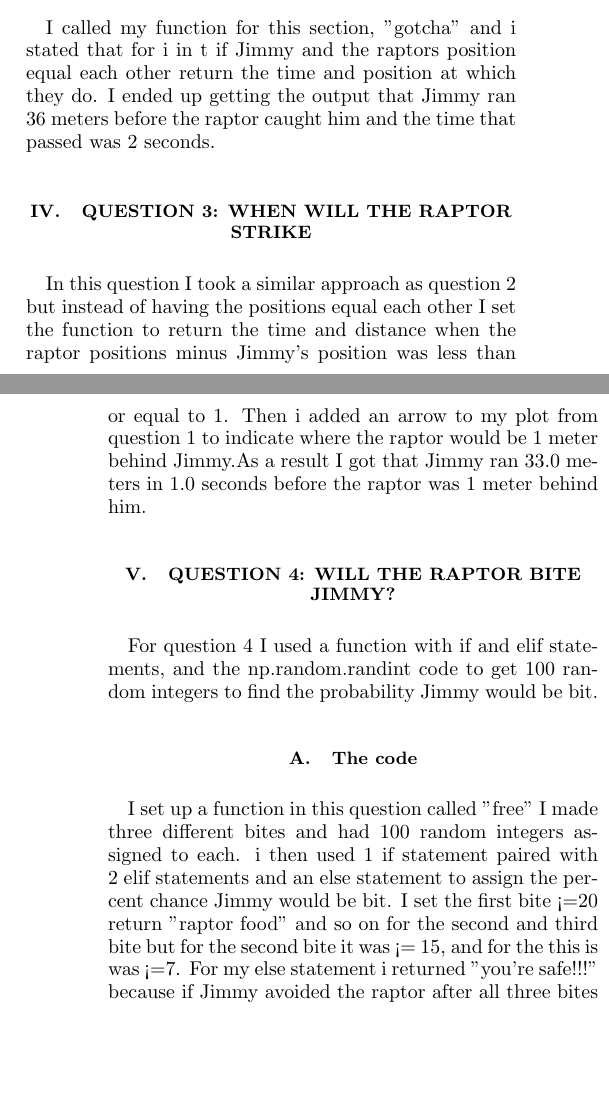
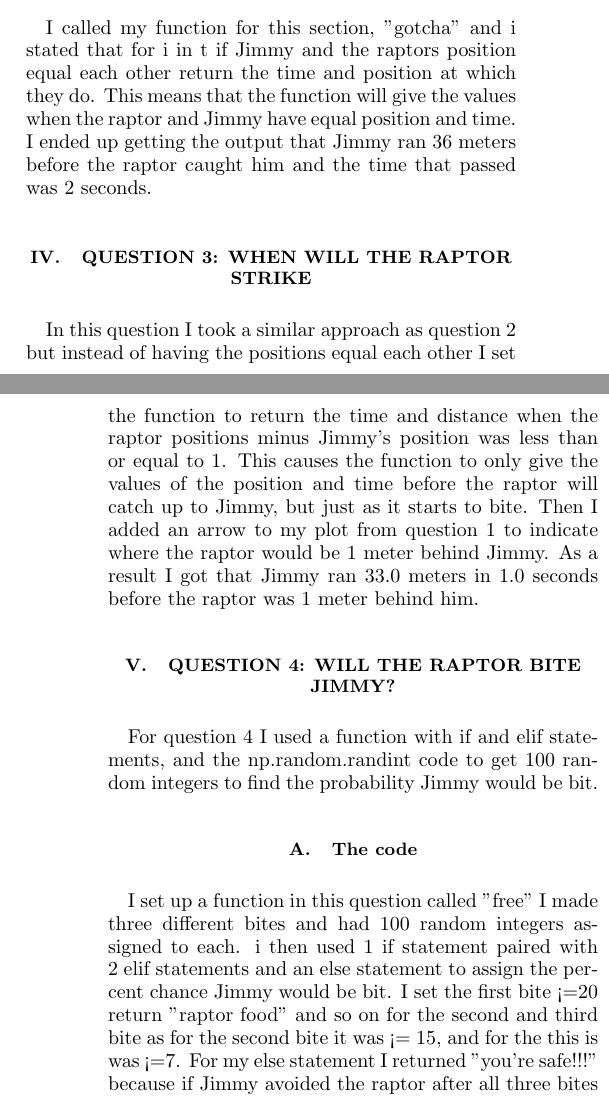
Before and after one commit to se28vice/CSIS_200_Final_Project, a LaTeX paper (vicencio-labarre_final_project.tex): two parts of the columns of pages 1 and 2 of 3 before the commit and two parts of the columns of pages 1 and 2 of 2 after it, joined at a grey line, cut so that both start at the same text, the shorter picture padded with empty space. Compiled offline with pdfLaTeX.

```diff
--- a/vicencio-labarre_final_project.tex
+++ b/vicencio-labarre_final_project.tex
@@ -50,11 +50,11 @@
 
 \subsection{Function explanation}
 
-I called my function for this section, "gotcha" and i stated that for i in t if Jimmy and the raptors position equal each other return the time and position at which they do. I ended up getting the output that Jimmy ran 36 meters before the raptor caught him and the time that passed was 2 seconds.
+I called my function for this section, "gotcha" and i stated that for i in t if Jimmy and the raptors position equal each other return the time and position at which they do. This means that the function will give the values when the raptor and Jimmy have equal position and time. I ended up getting the output that Jimmy ran 36 meters before the raptor caught him and the time that passed was 2 seconds.
 
 \section{Question 3: When will the raptor strike}
 
-In this question I took a similar approach as question 2 but instead of having the positions equal each other I set the function to return the time and distance when the raptor positions minus Jimmy's position was less than or equal to 1. Then i added an arrow to my plot from question 1 to indicate where the raptor would be 1 meter behind Jimmy.As a result I got that Jimmy ran 33.0 meters in 1.0 seconds before the raptor was 1 meter behind him.
+In this question I took a similar approach as question 2 but instead of having the positions equal each other I set the function to return the time and distance when the raptor positions minus Jimmy's position was less than or equal to 1. This causes the function to only give the values of the position and time before the raptor will catch up to Jimmy, but just as it starts to bite. Then I added an arrow to my plot from question 1 to indicate where the raptor would be 1 meter behind Jimmy. As a result I got that Jimmy ran 33.0 meters in 1.0 seconds before the raptor was 1 meter behind him.
 
 \section{Question 4: Will the raptor bite Jimmy?}
 
@@ -62,7 +62,7 @@
 
 \subsection{The code}
 
-I set up a function in this question called "free" I made three different bites and had 100 random integers assigned to each. i then used 1 if statement paired with 2 elif statements and an else statement to assign the percent chance Jimmy would be bit. I set the first bite <=20 return "raptor food" and so on for the second and third bite but for the second bite it was <= 15, and for the this is was <=7. For my else statement i returned "you're safe!!!" because if Jimmy avoided the raptor after all three bites he would get away.
+I set up a function in this question called "free" I made three different bites and had 100 random integers assigned to each. i then used 1 if statement paired with 2 elif statements and an else statement to assign the percent chance Jimmy would be bit. I set the first bite <=20 return "raptor food" and so on for the second and third bite as for the second bite it was <= 15, and for the this is was <=7. For my else statement I returned "you're safe!!!" because if Jimmy avoided the raptor after all three bites he would get away.
 
 \subsection{Probability}
 
```
Also changed, not shown: vicencio-labarre_final_project.pdf, vicencio-labarre_final_project.tex (2 more changed lines).
